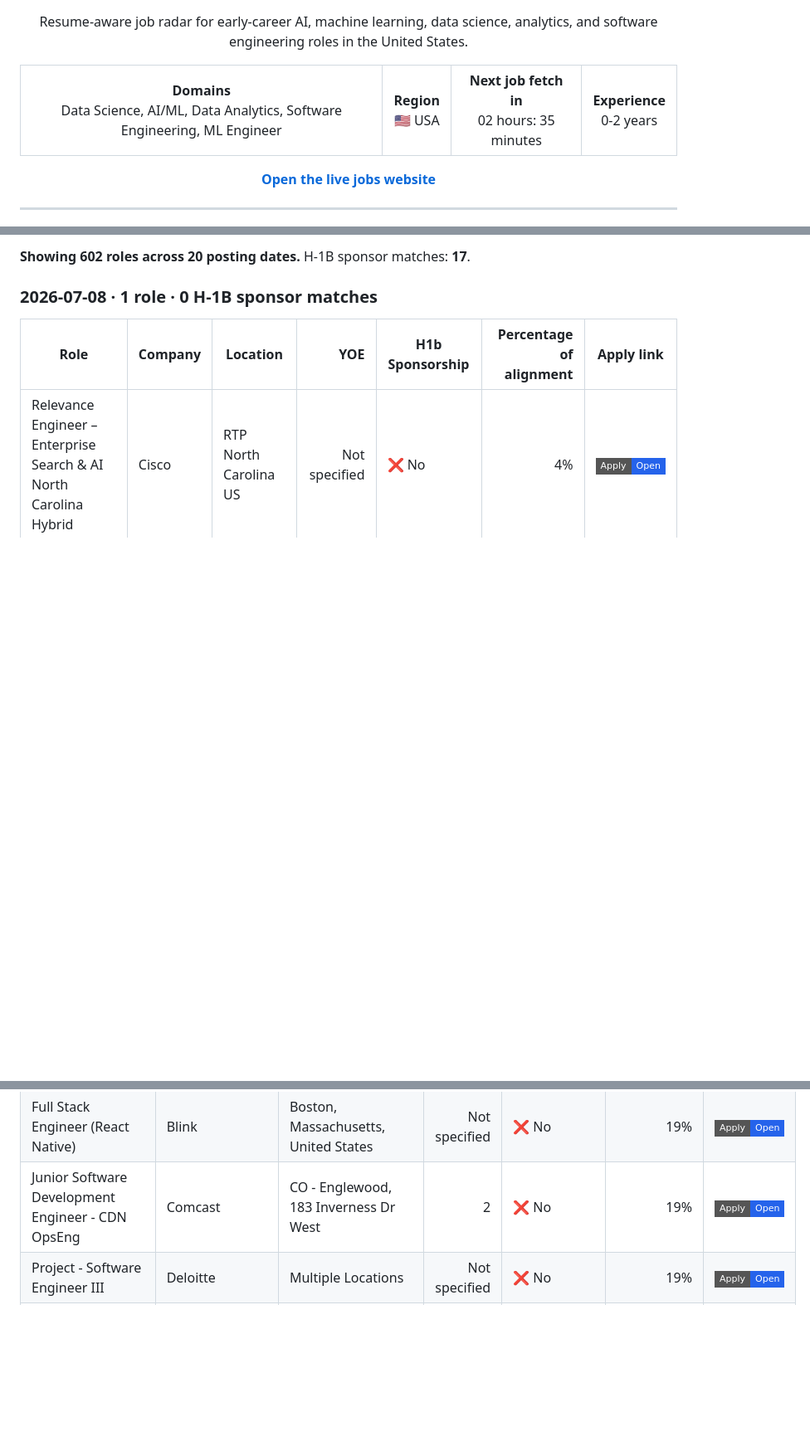
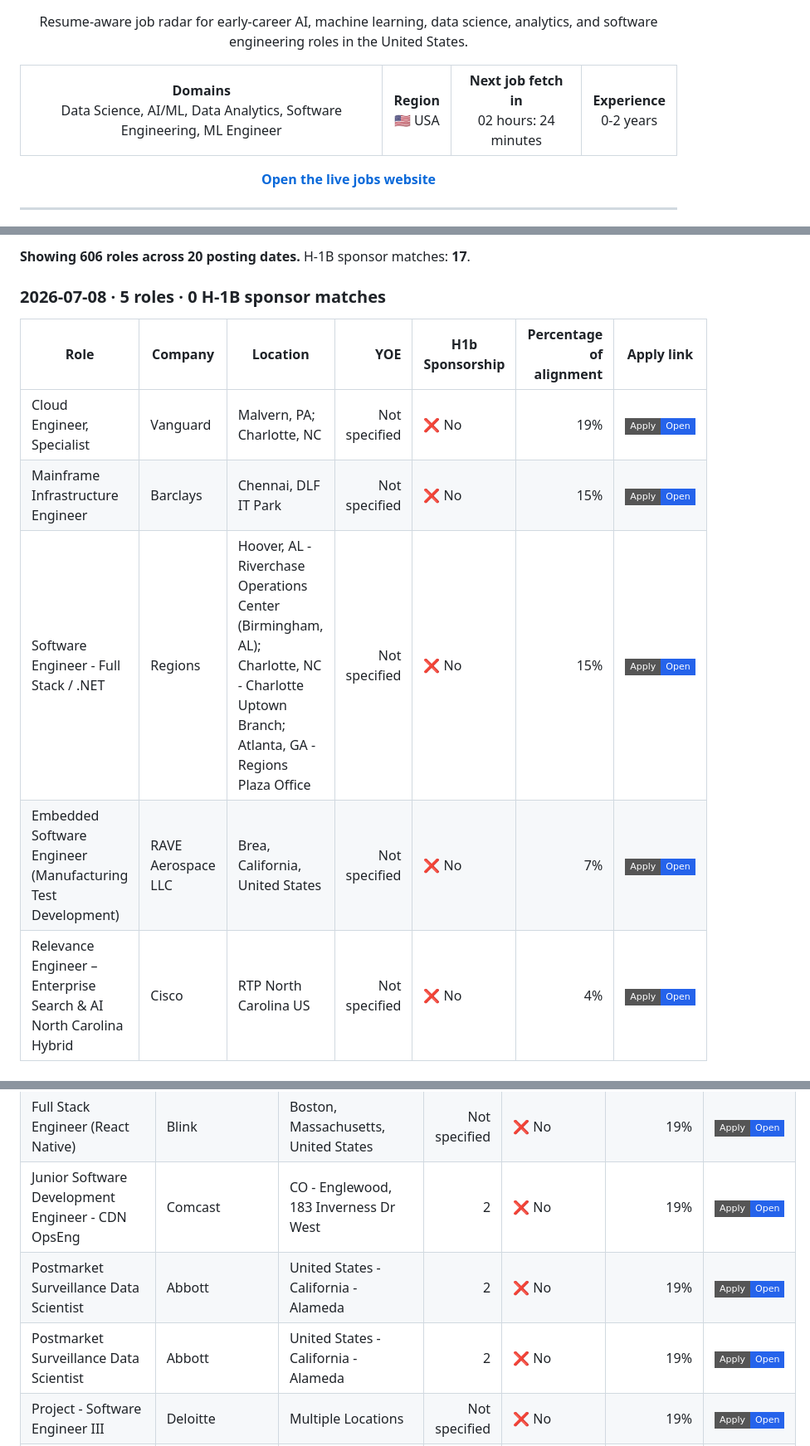
Before and after one commit to venkatsubash2003/Jobs4Me_Live, a Markdown page: README.md, 3 parts joined by grey strips. Shown at 83% size. Drawn GitHub-style; badges without logos; blank space fills up the shorter version.

```diff
--- a/README.md
+++ b/README.md
@@ -13,7 +13,7 @@
   <tr>
     <td align="center"><strong>Domains</strong><br>Data Science, AI/ML, Data Analytics, Software Engineering, ML Engineer</td>
     <td align="center"><strong>Region</strong><br>🇺🇸 USA</td>
-    <td align="center"><strong>Next job fetch in</strong><br>02 hours: 35 minutes</td>
+    <td align="center"><strong>Next job fetch in</strong><br>02 hours: 24 minutes</td>
     <td align="center"><strong>Experience</strong><br>0-2 years</td>
   </tr>
 </table>
@@ -76,9 +76,13 @@ _Last updated: 2026-07-08 03:25 UTC_
 
-**Showing 602 roles across 20 posting dates.** H-1B sponsor matches: **17**.
+**Showing 606 roles across 20 posting dates.** H-1B sponsor matches: **17**.
 
-### 2026-07-08 · 1 role · 0 H-1B sponsor matches
+### 2026-07-08 · 5 roles · 0 H-1B sponsor matches
 
 | Role | Company | Location | YOE | H1b Sponsorship | Percentage of alignment | Apply link |
 | --- | --- | --- | ---: | --- | ---: | --- |
+| Cloud Engineer, Specialist | Vanguard | Malvern, PA; Charlotte, NC | Not specified | ❌ No | 19% | <a href="https://vanguard.wd5.myworkdayjobs.com/en-US/vanguard_external/job/Malvern-PA/Cloud-Engineer--Specialist_179293-1"><img alt="Apply" src="https://img.shields.io/badge/Apply-Open-2563eb?style=flat-square"></a> |
+| Mainframe Infrastructure Engineer | Barclays | Chennai, DLF IT Park | Not specified | ❌ No | 15% | <a href="https://barclays.wd3.myworkdayjobs.com/en-US/External_Career_Site_Barclays/job/Chennai-DLF-IT-Park/Mainframe-Infrastructure-Engineer_JR-0000110207-1"><img alt="Apply" src="https://img.shields.io/badge/Apply-Open-2563eb?style=flat-square"></a> |
+| Software Engineer - Full Stack / .NET | Regions | Hoover, AL - Riverchase Operations Center (Birmingham, AL); Charlotte, NC - Charlotte Uptown Branch; Atlanta, GA - Regions Plaza Office | Not specified | ❌ No | 15% | <a href="https://regions.wd5.myworkdayjobs.com/en-US/regions_careers/job/Hoover-AL---Riverchase-Operations-Center-Birmingham-AL/Software-Engineer---Full-Stack---NET_R103675-1"><img alt="Apply" src="https://img.shields.io/badge/Apply-Open-2563eb?style=flat-square"></a> |
+| Embedded Software Engineer (Manufacturing Test Development) | RAVE Aerospace LLC | Brea, California, United States | Not specified | ❌ No | 7% | <a href="https://jobs.workable.com/view/1WNyZusieFvgiNTXAb984m/embedded-software-engineer-(manufacturing-test-development)-in-brea-at-rave-aerospace-llc"><img alt="Apply" src="https://img.shields.io/badge/Apply-Open-2563eb?style=flat-square"></a> |
 | Relevance Engineer – Enterprise Search & AI North Carolina Hybrid | Cisco | RTP North Carolina US | Not specified | ❌ No | 4% | <a href="https://cisco.wd5.myworkdayjobs.com/en-US/cisco_careers/job/RTP-North-Carolina-US/Relevance-Engineer---Enterprise-Search---AI-North-Carolina-Hybrid_2018215-1"><img alt="Apply" src="https://img.shields.io/badge/Apply-Open-2563eb?style=flat-square"></a> |
 
@@ -115,6 +119,8 @@ _Last updated: 2026-07-08 03:25 UTC_
 | AI Ops Platform Engineer | Barclays | Canary Wharf, 1 Churchill Place | Not specified | ❌ No | 19% | <a href="https://barclays.wd3.myworkdayjobs.com/en-US/External_Career_Site_Barclays/job/Canary-Wharf-1-Churchill-Place/AI-Ops-Platform-Engineer_JR-0000106390-1"><img alt="Apply" src="https://img.shields.io/badge/Apply-Open-2563eb?style=flat-square"></a> |
 | Full Stack Engineer (React Native) | Blink | Boston, Massachusetts, United States | Not specified | ❌ No | 19% | <a href="https://apply.workable.com/j/96A0F7007F"><img alt="Apply" src="https://img.shields.io/badge/Apply-Open-2563eb?style=flat-square"></a> |
 | Junior Software Development Engineer - CDN OpsEng | Comcast | CO - Englewood, 183 Inverness Dr West | 2 | ❌ No | 19% | <a href="https://comcast.wd5.myworkdayjobs.com/en-US/Comcast_Careers/job/CO---Englewood-183-Inverness-Dr-West/Junior-Software-Development-Engineer---CDN-OpsEng_R440501-1"><img alt="Apply" src="https://img.shields.io/badge/Apply-Open-2563eb?style=flat-square"></a> |
+| Postmarket Surveillance Data Scientist | Abbott | United States - California - Alameda | 2 | ❌ No | 19% | <a href="https://abbott.wd5.myworkdayjobs.com/en-US/abbottcareers/job/United-States---California---Alameda/Postmarket-Surveillance-Data-Scientist_31154236-1"><img alt="Apply" src="https://img.shields.io/badge/Apply-Open-2563eb?style=flat-square"></a> |
+| Postmarket Surveillance Data Scientist | Abbott | United States - California - Alameda | 2 | ❌ No | 19% | <a href="https://abbott.wd5.myworkdayjobs.com/en-US/abbottcareers2/job/United-States---California---Alameda/Postmarket-Surveillance-Data-Scientist_31154236"><img alt="Apply" src="https://img.shields.io/badge/Apply-Open-2563eb?style=flat-square"></a> |
 | Project - Software Engineer III | Deloitte | Multiple Locations | Not specified | ❌ No | 19% | <a href="https://apply.deloitte.com/en_US/careers/JobDetail/Project-Software-Engineer-III/358829"><img alt="Apply" src="https://img.shields.io/badge/Apply-Open-2563eb?style=flat-square"></a> |
 | Research Engineer / Research Scientist - Personal AGI, Personality and Model Behavior | OpenAI | San Francisco | Not specified | ❌ No | 19% | <a href="https://jobs.ashbyhq.com/openai/a86d9477-0277-498c-9647-02a257747607"><img alt="Apply" src="https://img.shields.io/badge/Apply-Open-2563eb?style=flat-square"></a> |
 | Research Scientist (ICML) | AfterQuery | San Francisco | Not specified | ❌ No | 19% | <a href="https://jobs.ashbyhq.com/afterquery/feab34f1-4503-4a79-805e-9d1ba15c11ba"><img alt="Apply" src="https://img.shields.io/badge/Apply-Open-2563eb?style=flat-square"></a> |
```
Also changed, not shown: other parts of README.md (+6 -8 lines).
